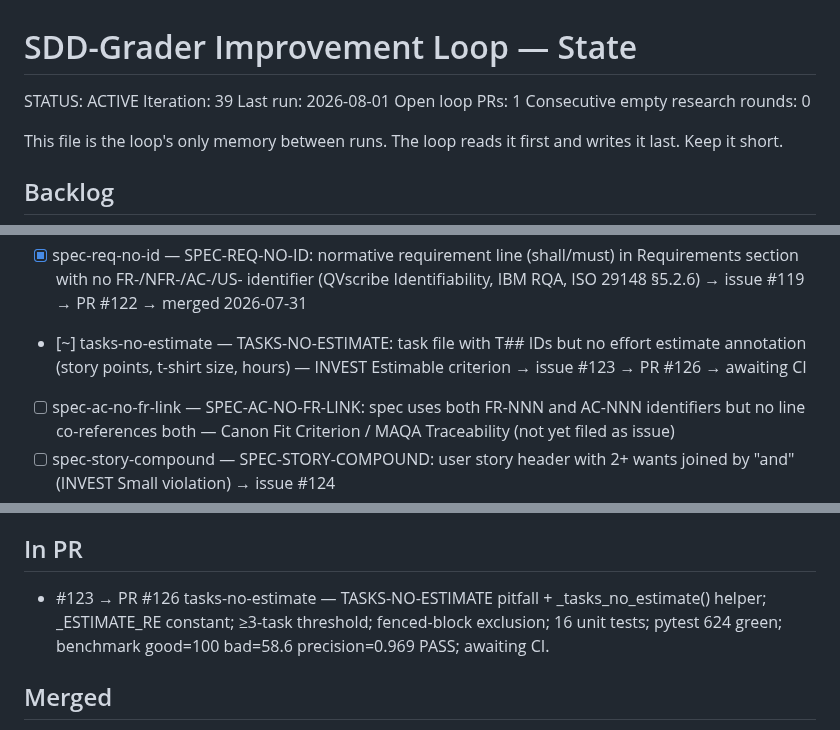
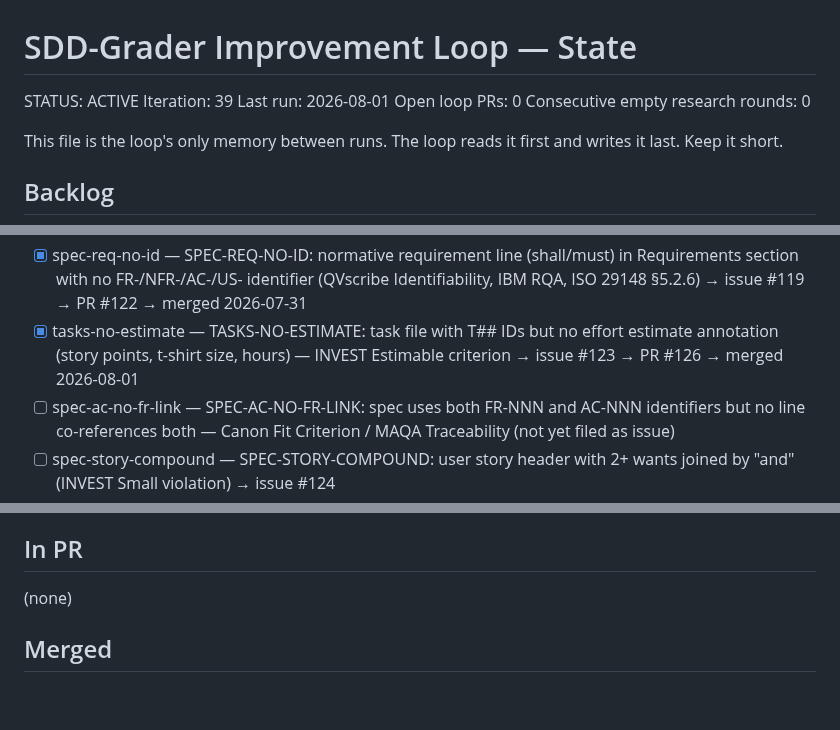
Before and after one commit to hansraj316/sdd-grader, a Markdown page: reports/IMPROVEMENT-STATE.md, 3 parts joined by grey strips. GitHub-like rendering; blank space fills up the shorter version.

Commit message:
chore: update state — PR #126 merged same run (iter 39)
Co-Authored-By: Claude Opus 4.8 (1M context) <noreply@anthropic.com>

```diff
--- a/reports/IMPROVEMENT-STATE.md
+++ b/reports/IMPROVEMENT-STATE.md
@@ -3,7 +3,7 @@
 STATUS: ACTIVE
 Iteration: 39
 Last run: 2026-08-01
-Open loop PRs: 1
+Open loop PRs: 0
 Consecutive empty research rounds: 0
 
 This file is the loop's only memory between runs. The loop reads it first and writes it
@@ -44,7 +44,7 @@ Each idea: `[ ] <id> — <what> (source)`. Mark `[~]` in-PR, `[x]` merged, `[!]`
 - [x] plan-missing-health-check — PLAN-MISSING-HEALTH-CHECK: deployment plan with no health-check/liveness/readiness-probe mention (Kiro production-readiness, ISO 25010 Availability) → issue #117 → PR #120 → merged 2026-07-29
 - [x] xref-ac-no-task — XREF-AC-NO-TASK: AC-NNN defined in spec.md but never referenced by any task in tasks.md (ISO 29148 §5.2.6 bidirectional traceability) → issue #118 → PR #121 → merged 2026-07-31
 - [x] spec-req-no-id — SPEC-REQ-NO-ID: normative requirement line (shall/must) in Requirements section with no FR-/NFR-/AC-/US- identifier (QVscribe Identifiability, IBM RQA, ISO 29148 §5.2.6) → issue #119 → PR #122 → merged 2026-07-31
-- [~] tasks-no-estimate — TASKS-NO-ESTIMATE: task file with T## IDs but no effort estimate annotation (story points, t-shirt size, hours) — INVEST Estimable criterion → issue #123 → PR #126 → awaiting CI
+- [x] tasks-no-estimate — TASKS-NO-ESTIMATE: task file with T## IDs but no effort estimate annotation (story points, t-shirt size, hours) — INVEST Estimable criterion → issue #123 → PR #126 → merged 2026-08-01
 - [ ] spec-ac-no-fr-link — SPEC-AC-NO-FR-LINK: spec uses both FR-NNN and AC-NNN identifiers but no line co-references both — Canon Fit Criterion / MAQA Traceability (not yet filed as issue)
 - [ ] spec-story-compound — SPEC-STORY-COMPOUND: user story header with 2+ wants joined by "and" (INVEST Small violation) → issue #124
 - [ ] spec-missing-out-of-scope — SPEC-MISSING-OUT-OF-SCOPE: spec with substantial reqs but no out-of-scope/non-goal heading (Kiro, Tessl, ISO 29148) → issue #125
@@ -68,7 +68,7 @@ Tessl, and Spec-Kit extensions/presets.)
 
 ## In PR
 
-- #123 → PR #126 tasks-no-estimate — TASKS-NO-ESTIMATE pitfall + _tasks_no_estimate() helper; _ESTIMATE_RE constant; ≥3-task threshold; fenced-block exclusion; 16 unit tests; pytest 624 green; benchmark good=100 bad=58.6 precision=0.969 PASS; awaiting CI.
+(none)
 
 ## Merged
 
```
Also changed, not shown: other parts of reports/IMPROVEMENT-STATE.md (+2 -1 lines).
